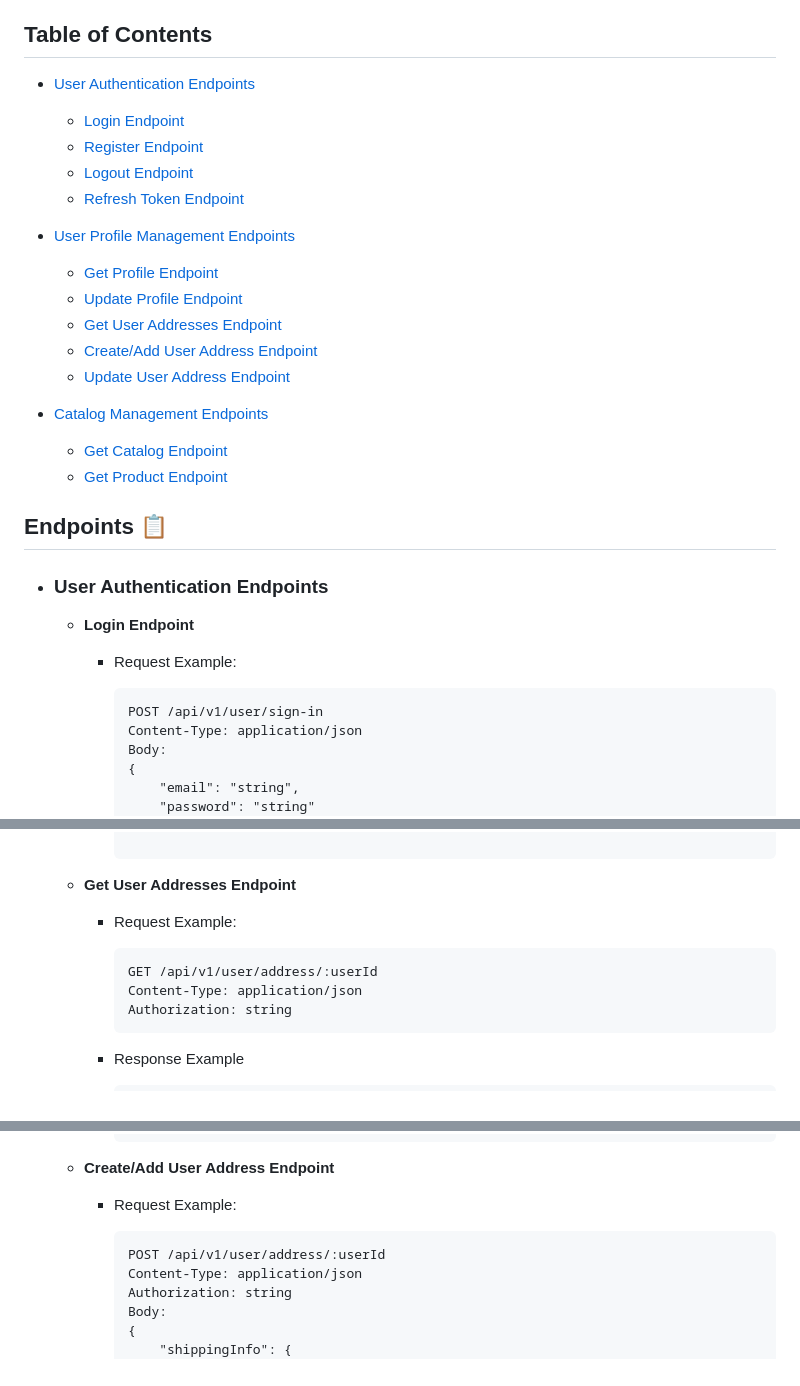
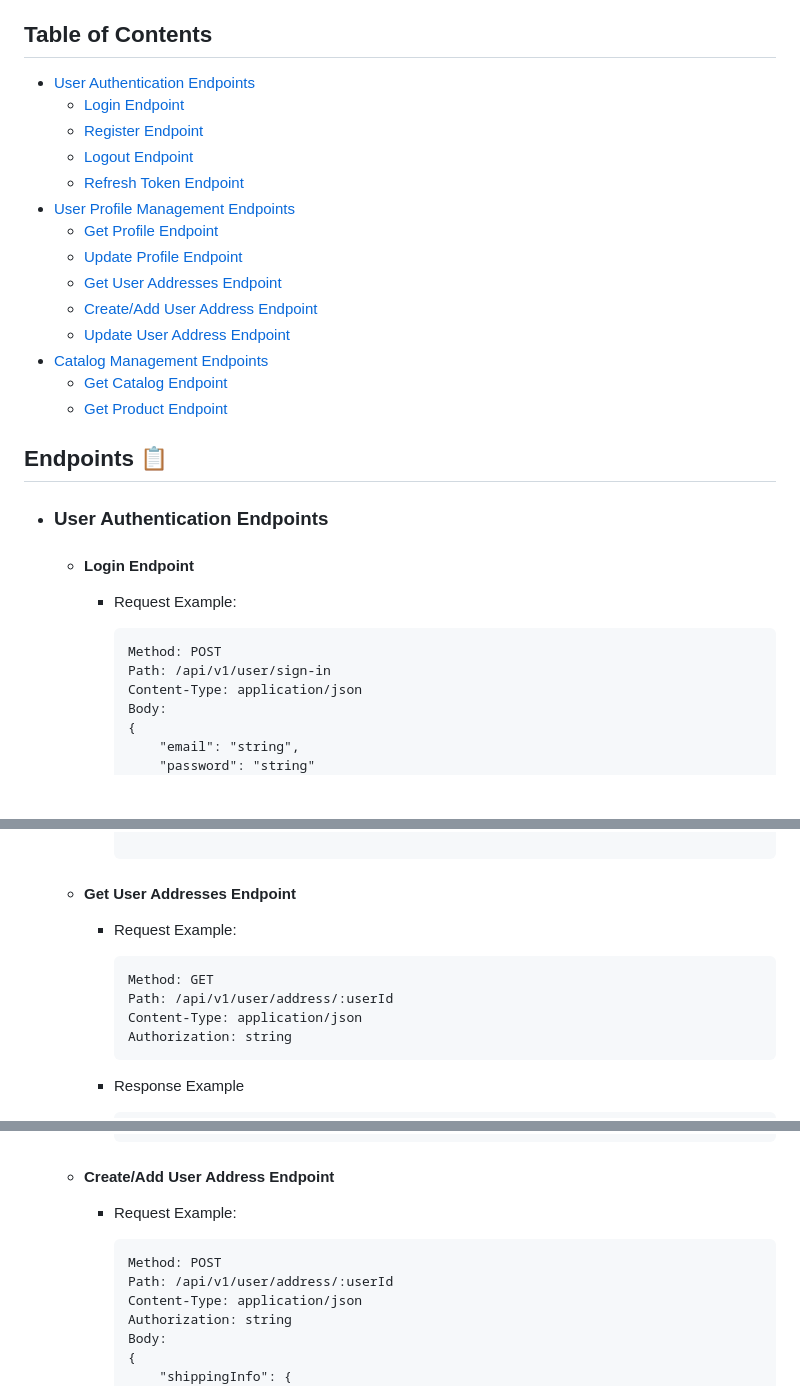
Before and after one commit to PetarIvanov01/DrizzleExpress-API, a Markdown page: api/README.md, 3 parts joined by grey strips. GitHub-like rendering; blank space fills up the shorter version.

````diff
--- a/api/README.md
+++ b/api/README.md
@@ -6,34 +6,32 @@ I will be glad to explore the API, contribute to its development, or use it as a
 
 ## Table of Contents
 
-- [User Authentication Endpoints](#user-authentication-endpoints)
-  - [Login Endpoint](#login-endpoint)
-  - [Register Endpoint](#register-endpoint)
-  - [Logout Endpoint](#logout-endpoint)
-  - [Refresh Token Endpoint](#refresh-token-endpoint)
-
-- [User Profile Management Endpoints](#user-profile-management-endpoints)
-  - [Get Profile Endpoint](#get-profile-endpoint)
-  - [Update Profile Endpoint](#update-profile-endpoint)
-  - [Get User Addresses Endpoint](#get-user-addresses-endpoint)
-  - [Create/Add User Address Endpoint](#createadd-user-address-endpoint)
-  - [Update User Address Endpoint](#update-user-address-endpoint)
-
-- [Catalog Management Endpoints](#catalog-management-endpoints)
-  - [Get Catalog Endpoint](#get-catalog-endpoint)
-  - [Get Product Endpoint](#get-product-endpoint)
-
+-   [User Authentication Endpoints](#user-authentication-endpoints)
+    -   [Login Endpoint](#login-endpoint)
+    -   [Register Endpoint](#register-endpoint)
+    -   [Logout Endpoint](#logout-endpoint)
+    -   [Refresh Token Endpoint](#refresh-token-endpoint)
+-   [User Profile Management Endpoints](#user-profile-management-endpoints)
+    -   [Get Profile Endpoint](#get-profile-endpoint)
+    -   [Update Profile Endpoint](#update-profile-endpoint)
+    -   [Get User Addresses Endpoint](#get-user-addresses-endpoint)
+    -   [Create/Add User Address Endpoint](#createadd-user-address-endpoint)
+    -   [Update User Address Endpoint](#update-user-address-endpoint)
+-   [Catalog Management Endpoints](#catalog-management-endpoints)
+    -   [Get Catalog Endpoint](#get-catalog-endpoint)
+    -   [Get Product Endpoint](#get-product-endpoint)
 
 ## Endpoints 📋
 
-- ### User Authentication Endpoints
+-   ### User Authentication Endpoints
 
-    -   **Login Endpoint**
+    -   #### Login Endpoint
 
         -   Request Example:
 
             ```http
-            POST /api/v1/user/sign-in
+            Method: POST
+            Path: /api/v1/user/sign-in
             Content-Type: application/json
             Body:
             {
@@ -197,12 +199,13 @@ I will be glad to explore the API, contribute to its development, or use it as a
 
             ```
 
-    -   **Get User Addresses Endpoint**
+    -   #### Get User Addresses Endpoint
 
         -   Request Example:
 
             ```http
-            GET /api/v1/user/address/:userId
+            Method: GET
+            Path: /api/v1/user/address/:userId
             Content-Type: application/json
             Authorization: string
             ```
@@ -226,12 +229,13 @@ I will be glad to explore the API, contribute to its development, or use it as a
             }
             ```
 
-    -   **Create/Add User Address Endpoint**
+    -   #### Create/Add User Address Endpoint
 
         -   Request Example:
 
             ```http
-            POST /api/v1/user/address/:userId
+            Method: POST
+            Path: /api/v1/user/address/:userId
             Content-Type: application/json
             Authorization: string
             Body:
````
Also changed, not shown: other parts of api/README.md (+32 -22 lines).
